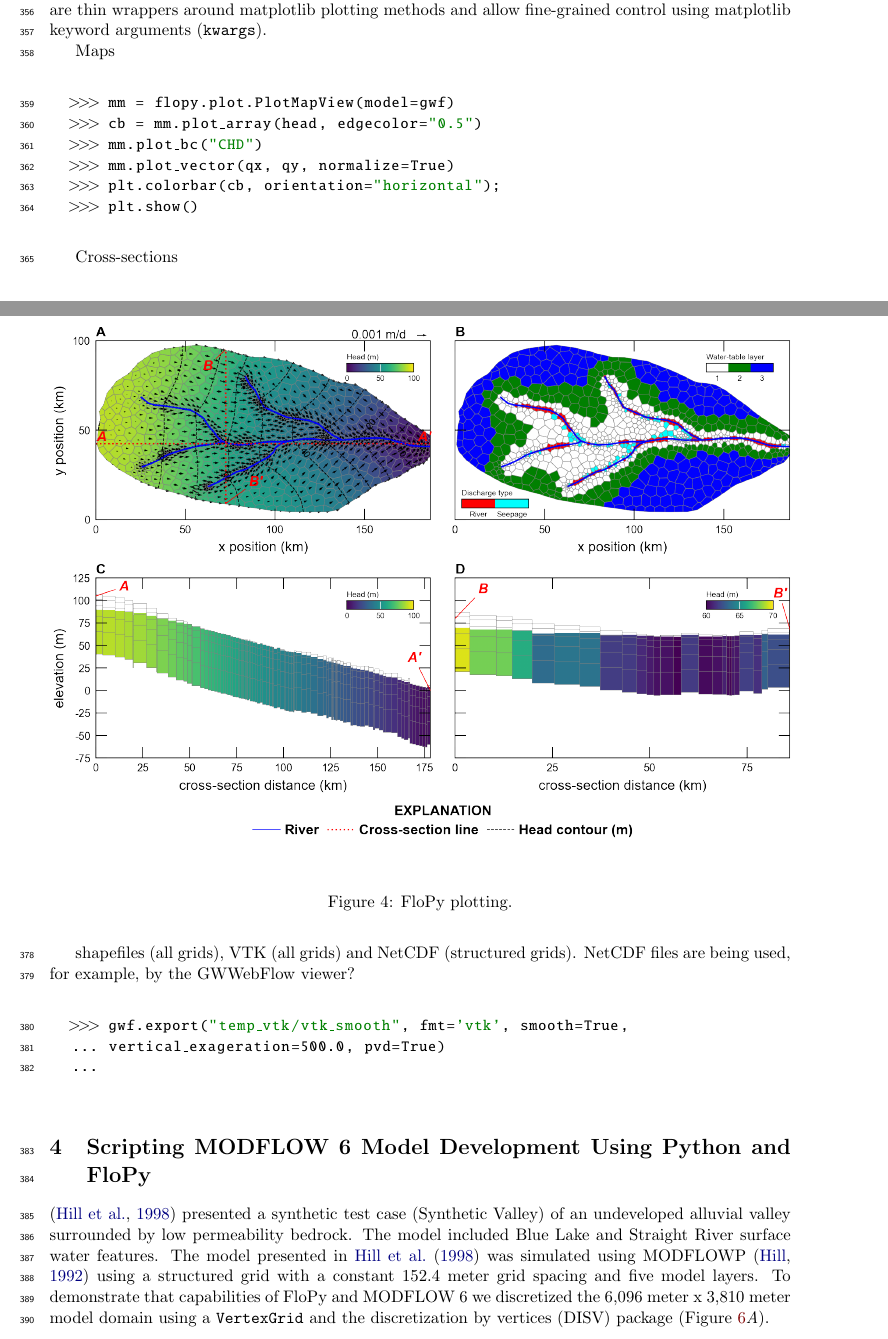
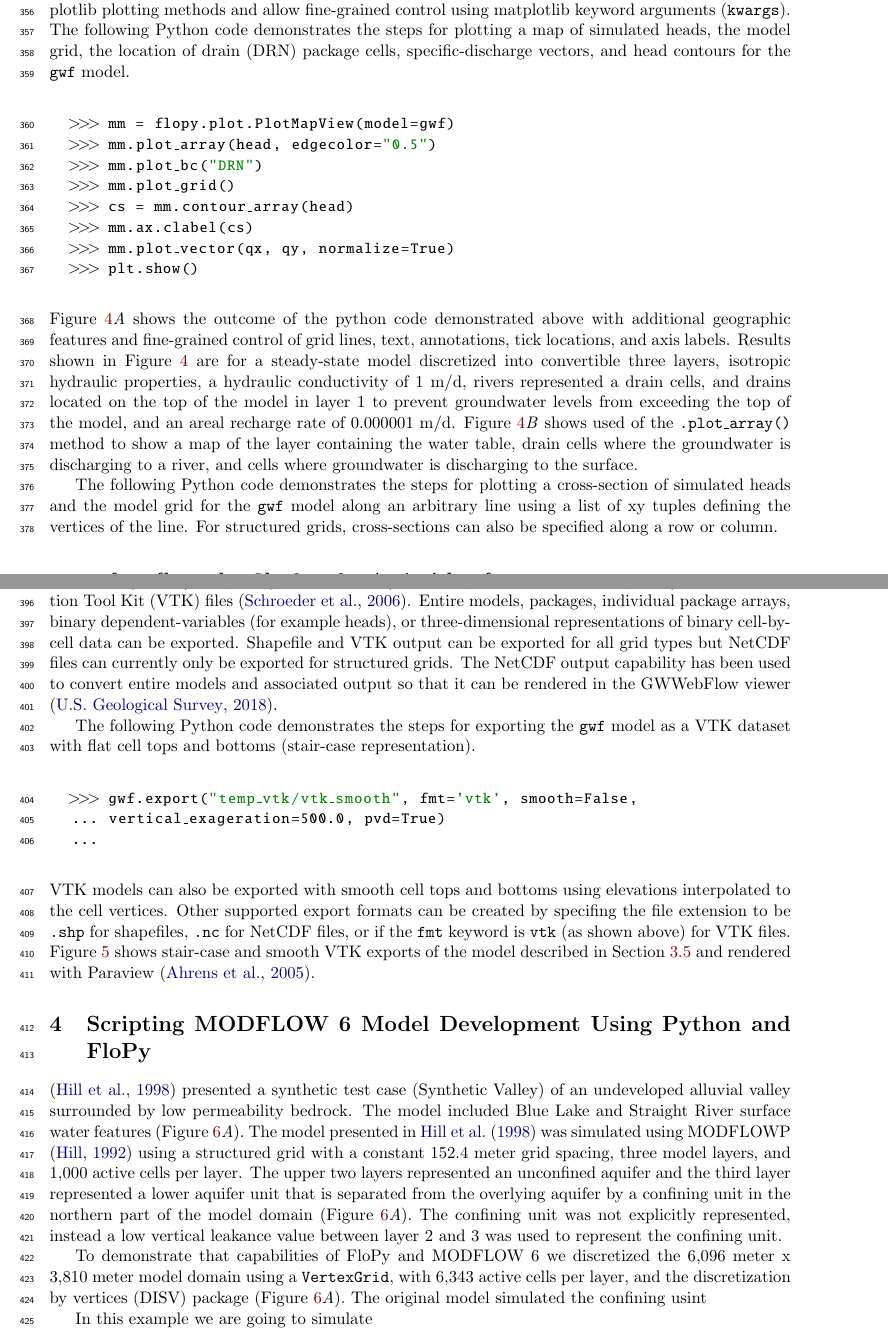
Before and after one commit to jdhughes-usgs/mf6-flopy, a LaTeX paper (doc/mf6-flopy.tex): two parts of pages 12 and 13 of 21 before the commit and two parts of pages 12 and 14 of 22 after it, joined at a grey line, cut so that both start at the same text. Compiled offline with pdfLaTeX.

Commit message:
Add plot and export text. Continue with McDonald Valley section.

```diff
--- a/doc/mf6-flopy.tex
+++ b/doc/mf6-flopy.tex
@@ -364,19 +379,20 @@ Normal Termination
 
-FloPy plotting functions presented in \cite{bakker2016scripting} have been updated to support plotting both structured and unstructured models in map and cross-section view using \texttt{.PlotMapView()} and \texttt{.PlotCrossSection()}, respectively. The plotting methods available with \texttt{.PlotMapView()} and \texttt{.PlotCrossSection()} are thin wrappers around matplotlib plotting methods and allow fine-grained control using matplotlib keyword arguments (\texttt{kwargs}).
-
-
-Maps
+FloPy plotting functions presented in \cite{bakker2016scripting} have been updated to support plotting both structured and unstructured models in map and cross-section view using the \texttt{.PlotMapView()} and \texttt{.PlotCrossSection()} classes, respectively. The plotting methods are thin wrappers around matplotlib plotting methods and allow fine-grained control using matplotlib keyword arguments (\texttt{kwargs}). The following Python code demonstrates the steps for plotting a map of simulated heads, the model grid, the location of drain (DRN) package cells, specific-discharge vectors, and head contours for the \texttt{gwf} model.
 
 \begin{python}
 >>> mm = flopy.plot.PlotMapView(model=gwf)
->>> cb = mm.plot_array(head, edgecolor="0.5")
->>> mm.plot_bc("CHD")
+>>> mm.plot_array(head, edgecolor="0.5")
+>>> mm.plot_bc("DRN")
+>>> mm.plot_grid()
+>>> cs = mm.contour_array(head)
+>>> mm.ax.clabel(cs)
 >>> mm.plot_vector(qx, qy, normalize=True)
->>> plt.colorbar(cb, orientation="horizontal");
 >>> plt.show()
 \end{python}
 
-Cross-sections
+\noindent Figure~\ref{fig:flopyplots}\textit{A} shows the outcome of the python code demonstrated above with additional geographic features and fine-grained control of grid lines, text, annotations, tick locations, and axis labels. Results shown in Figure~\ref{fig:flopyplots} are for a steady-state model discretized into convertible three layers, isotropic hydraulic properties, a hydraulic conductivity of 1 m/d, rivers represented a drain cells, and drains located on the top of the model in layer 1 to prevent groundwater levels from exceeding the top of the model, and an areal recharge rate of 0.000001 m/d. Figure~\ref{fig:flopyplots}\textit{B} shows used of the \texttt{.plot\_array()} method to show a map of the layer containing the water table, drain cells where the groundwater is discharging to a river, and cells where groundwater is discharging to the surface.
+
+The following Python code demonstrates the steps for plotting a cross-section of simulated heads and the model grid for the \texttt{gwf} model along an arbitrary line using a list of xy tuples defining the vertices of the line. For structured grids, cross-sections can also be specified along a row or column.
 
 \begin{python}
 >>> fx = flopy.plot.PlotCrossSection(model=gwf,
@@ -393,25 +409,23 @@ Cross-sections
 	\begin{center}
 		\includegraphics{figures/grids_flopy_plots.png}
 	\end{center}
-	\caption{FloPy plotting.}
+	\caption{Examples of FloPy map and cross-section plotting capabilities for a model discretized using a voronoi grid (Figure~\ref{fig:grids}\textit{F}). (A) Map showing simulated heads and specific-discharge vectors in the upper-most saturated cells. (B) Map showing the layer containing the water table, the location of cells where the aquifer is discharge to rivers represented as drain cells, and the location of cells where groundwater is discharging to the land surface. (C) East-West cross-section along line A--A', shown on Figure~\ref{fig:flopyplots}\textit{A}, showing the model grid, simulated heads, and cells where water-table conditions exist. (D) North-South cross-section along line B--B', shown on Figure~\ref{fig:flopyplots}\textit{A}, showing the model grid, simulated heads, and cells where water-table conditions exist.}
 	\label{fig:flopyplots}
 \end{figure}
 
-%\lipsum[2-4]
-
 \subsection{Exporting Grid Data to Other Formats}
 
-Model input and output can be exported in a variety of standard formats using the \texttt{export()} method, which is available for FloPy model objects, package objects, and binary dependent-variable (head, concentration, \textit{etc.}) and cell-by-cell output files. Standard output formats that are currently supported include shapefiles \citep{environmental1998esri}, NetCDF files \citep{rew2006netcdf, rew1990netcdf}, and Visualization Tool Kit (VTK) files \citep{schroeder:2006:VTK}.
+Model input and output can be exported in a variety of standard formats using the \texttt{export()} method, which is available for FloPy model objects, package objects, binary dependent-variable (head, concentration, \textit{etc.}), and cell-by-cell output files. Standard output formats that are currently supported include shapefiles \citep{environmental1998esri}, NetCDF files \citep{rew2006netcdf, rew1990netcdf}, and Visualization Tool Kit (VTK) files \citep{schroeder:2006:VTK}. Entire models, packages, individual package arrays, binary dependent-variables (for example heads), or three-dimensional representations of binary cell-by-cell data can be exported. Shapefile and VTK output can be exported for all grid types but NetCDF files can currently only be exported for structured grids. The NetCDF output capability has been used to convert entire models and associated output so that it can be rendered in the GWWebFlow viewer \citep{gswebflow2018}.
 
-shapefiles (all grids), VTK (all grids) and NetCDF (structured grids). NetCDF files are being used, for example, by the GWWebFlow viewer?
+The following Python code demonstrates the steps for exporting the  \texttt{gwf} model as a VTK dataset with flat cell tops and bottoms (stair-case representation).
 
 \begin{python}
->>> gwf.export("temp_vtk/vtk_smooth", fmt='vtk', smooth=True,
+>>> gwf.export("temp_vtk/vtk_smooth", fmt='vtk', smooth=False,
 ... vertical_exageration=500.0, pvd=True)
 ...
 \end{python}
 
-%\lipsum[2-6]
+\noindent VTK models can also be exported with smooth cell tops and bottoms using elevations interpolated to the cell vertices. Other supported export formats can be created by specifing the file extension to be \texttt{.shp} for shapefiles, \texttt{.nc} for NetCDF files, or if the \texttt{fmt} keyword is \texttt{vtk} (as shown above) for VTK files.  Figure~\ref{fig:flopyvtk} shows stair-case and smooth VTK exports of the model described in Section~\ref{sec:plotting} and rendered with Paraview \citep{ahrens2005paraview}.
 
 \begin{figure}[ht!]
 	\begin{center}
@@ -421,11 +435,13 @@ shapefiles (all grids), VTK (all grids) and NetCDF (structured grids). NetCDF fi
 	\label{fig:flopyvtk}
 \end{figure}
 
-%\lipsum[2-4]
-
 \section{Scripting MODFLOW 6 Model Development Using Python and FloPy}
 
-\citep{hill1998} presented a synthetic test case (Synthetic Valley) of an undeveloped alluvial valley surrounded by low permeability bedrock. The model included Blue Lake and Straight River surface water features. The model presented in \cite{hill1998} was simulated using MODFLOWP \citep{hill1992computer} using a structured grid with a constant 152.4 meter grid spacing and five model layers. To demonstrate that capabilities of FloPy and MODFLOW 6 we discretized the 6,096 meter x 3,810 meter model domain using a \texttt{VertexGrid} and the discretization by vertices (DISV) package (Figure~\ref{fig:mvgrid}\textit{A}).
+\citep{hill1998} presented a synthetic test case (Synthetic Valley) of an undeveloped alluvial valley surrounded by low permeability bedrock. The model included Blue Lake and Straight River surface water features (Figure~\ref{fig:mvgrid}\textit{A}). The model presented in \cite{hill1998} was simulated using MODFLOWP \citep{hill1992computer} using a structured grid with a constant 152.4 meter grid spacing, three model layers, and 1,000 active cells per layer. The upper two layers represented an unconfined aquifer and the third layer represented a lower aquifer unit that is separated from the overlying aquifer by a confining unit in the northern part of the model domain (Figure~\ref{fig:mvgrid}\textit{A}). The confining unit was not explicitly represented, instead a low vertical leakance value between layer 2 and 3 was used to represent the confining unit.
+
+To demonstrate that capabilities of FloPy and MODFLOW 6 we discretized the 6,096 meter x 3,810 meter model domain using a \texttt{VertexGrid}, with 6,343 active cells per layer, and the discretization by vertices (DISV) package (Figure~\ref{fig:mvgrid}\textit{A}). The original model simulated the confining usint
+
+In this example we are going to simulate
 
 %\lipsum[12-18]
 
```
Also changed, not shown: doc/flopy.bib (+10 -1 lines), doc/mf6-flopy.tex (23 more changed lines).
